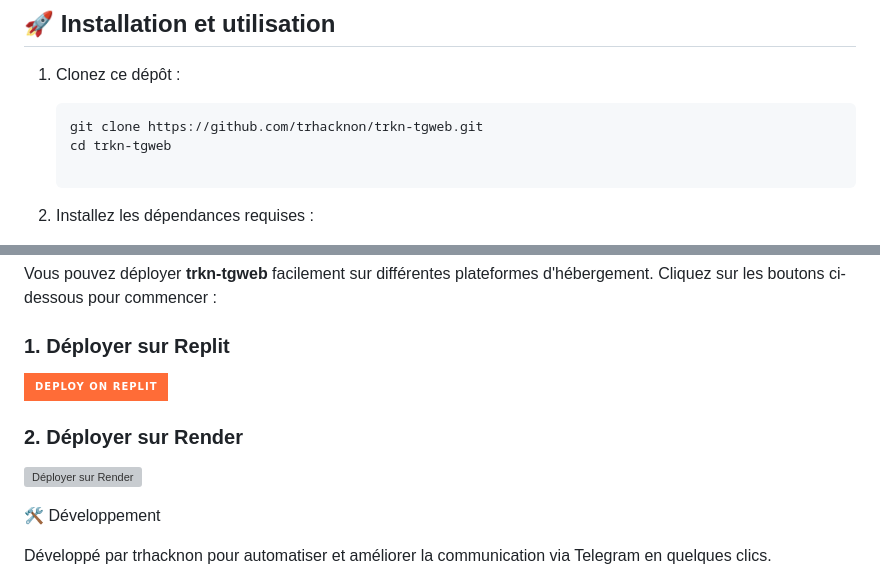
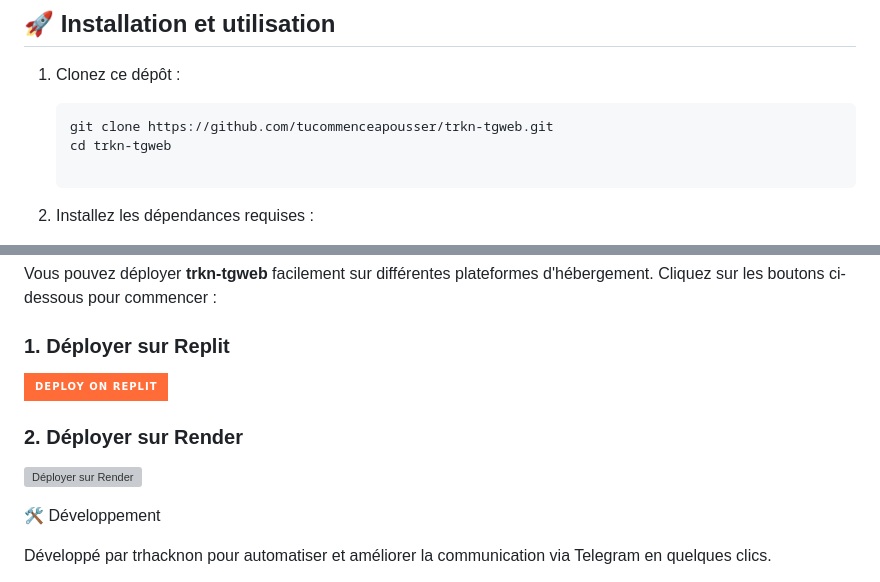
Before and after one commit to tucommenceapousser/trkn-tgweb, a Markdown page: README.md, 2 parts joined by grey strips. GitHub-like rendering; badges without logos; grey boxes are pictures that could not be loaded.

````diff
--- a/README.md
+++ b/README.md
@@ -57,7 +57,7 @@ Et voilà ! Votre bot est maintenant prêt à envoyer et recevoir des messages v
 1. Clonez ce dépôt :
 
    ```bash
-   git clone https://github.com/trhacknon/trkn-tgweb.git
+   git clone https://github.com/tucommenceapousser/trkn-tgweb.git
    cd trkn-tgweb
 
 2. Installez les dépendances requises :
@@ -89,10 +89,10 @@ P@ssw0rd
 Vous pouvez déployer **trkn-tgweb** facilement sur différentes plateformes d'hébergement. Cliquez sur les boutons ci-dessous pour commencer :
 
 ### 1. Déployer sur Replit
-[![Déployer sur Replit](https://img.shields.io/badge/Deploy%20on%20Replit-FF6C37?style=for-the-badge&logo=replit&logoColor=lime)](https://replit.com/new/github/trhacknon/trkn-tgweb)
+[![Déployer sur Replit](https://img.shields.io/badge/Deploy%20on%20Replit-FF6C37?style=for-the-badge&logo=replit&logoColor=lime)](https://replit.com/new/github/tucommenceapousser/trkn-tgweb)
 
 ### 2. Déployer sur Render
-[![Déployer sur Render](https://render.com/images/deploy-to-render-button.svg)](https://render.com/deploy?repo=https://github.com/trhacknon/trkn-tgweb)
+[![Déployer sur Render](https://render.com/images/deploy-to-render-button.svg)](https://render.com/deploy?repo=https://github.com/tucommenceapousser/trkn-tgweb)
 
 🛠️ Développement
 
````
